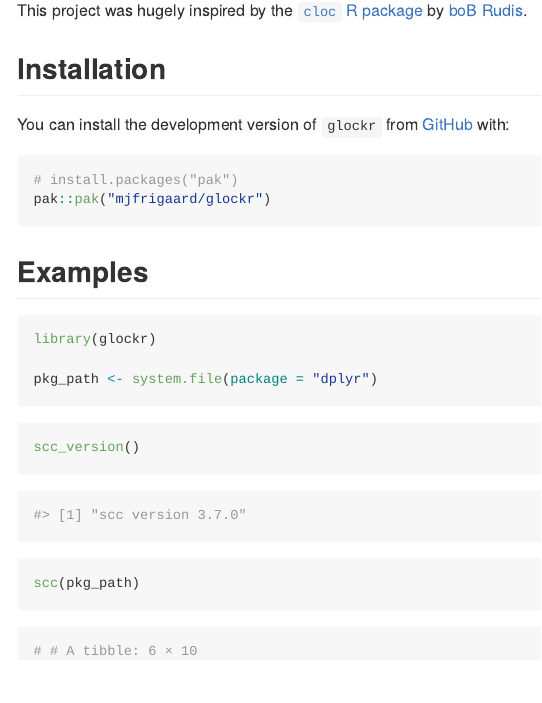
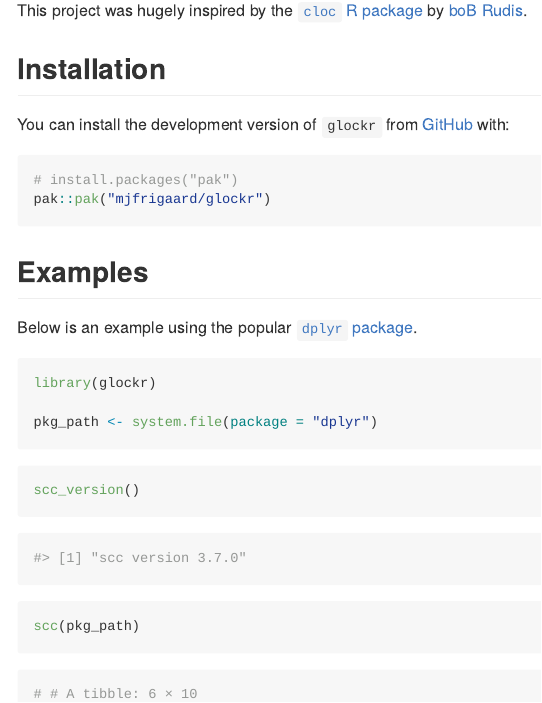
Before and after one commit to mjfrigaard/glockr, an R Markdown document (README.Rmd): the page in a window 1100 px wide, from 250 px down. Rendered offline with R 4.5, knitr and Pandoc, with nearby package versions.

Commit message:
updates to pkgdown branch

````diff
--- a/README.Rmd
+++ b/README.Rmd
@@ -35,6 +35,8 @@ pak::pak("mjfrigaard/glockr")
 ```
 
 ## Examples
+
+Below is an example using the popular [`dplyr` package](https://dplyr.tidyverse.org/).
 
 ```{r example}
 library(glockr)
````
Also changed, not shown: 1 other file.
